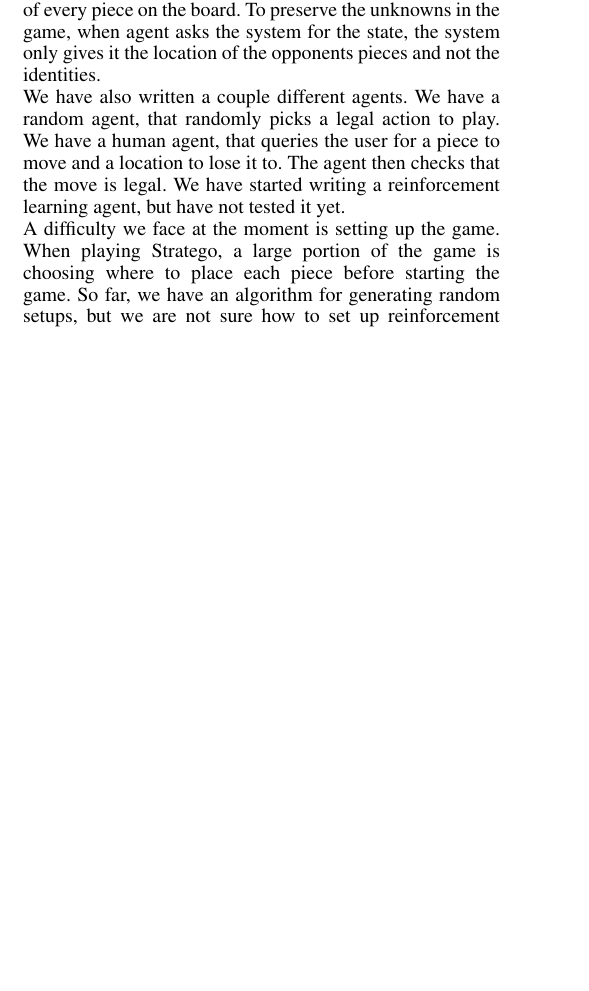
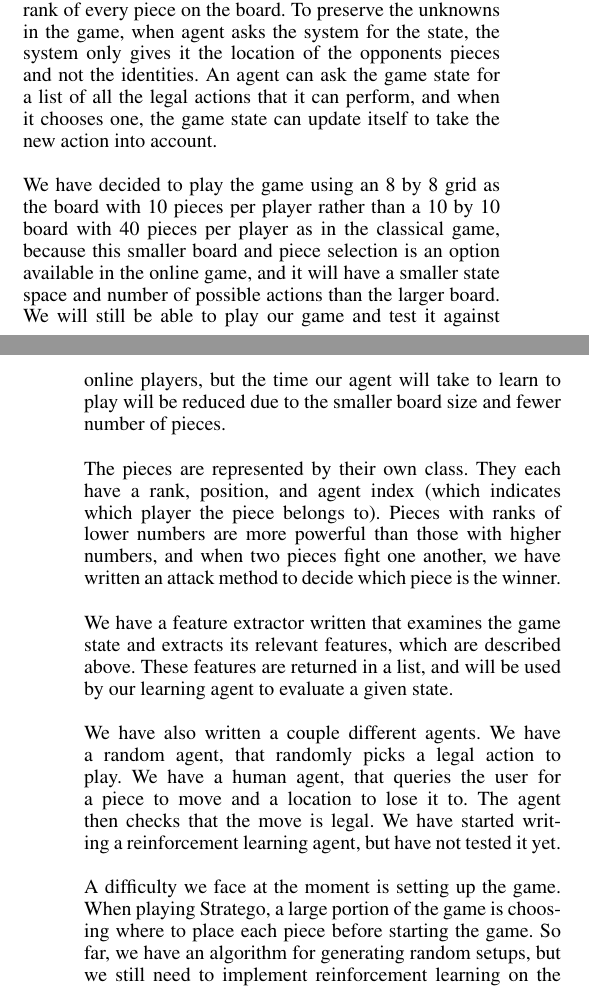
Before and after one commit to CDevin5/CS151StrategoAI, a LaTeX document (finalProject_update.tex): part of one column of page 2 of 3 before the commit and two parts of the columns of pages 2 and 3 of 3 after it, the two joined at a grey line, cut so that both start at the same text, the shorter picture padded with empty space. Compiled offline with pdfLaTeX.

Commit message:
added to current work

```diff
--- a/finalProject_update.tex
+++ b/finalProject_update.tex
@@ -101,11 +101,17 @@ When we have finished the project, we will have a $Q$-learning agent and a human
 
 \section{Current Work}
 
-At this time, we have completed a working Stratego game, as well as several non-learning agents. The game is text-based, using a grid system based off of the provided grid-world code from Project 3, and tracks the position and rank of every piece on the board. To preserve the unknowns in the game, when agent asks the system for the state, the system only gives it the location of the opponents pieces and not the identities.
+At this time, we have completed a working Stratego game, as well as several non-learning agents. The game is text-based, using a grid system based off of the provided grid-world code from Project 3, and tracks the position and rank of every piece on the board. To preserve the unknowns in the game, when agent asks the system for the state, the system only gives it the location of the opponents pieces and not the identities. An agent can ask the game state for a list of all the legal actions that it can perform, and when it chooses one, the game state can update itself to take the new action into account.\\
 
-We have also written a couple different agents. We have a random agent, that randomly picks a legal action to play. We have a human agent, that queries the user for a piece to move and a location to lose it to. The agent then checks that the move is legal. We have started writing a reinforcement learning agent, but have not tested it yet.
+We have decided to play the game using an 8 by 8 grid as the board with 10 pieces per player rather than a 10 by 10 board with 40 pieces per player as in the classical game, because this smaller board and piece selection is an option available in the online game, and it will have a smaller state space and number of possible actions than the larger board. We will still be able to play our game and test it against online players, but the time our agent will take to learn to play will be reduced due to the smaller board size and fewer number of pieces.\\
 
-A difficulty we face at the moment is setting up the game. When playing Stratego, a large portion of the game is choosing where to place each piece before starting the game. So far, we have an algorithm for generating random setups, but we are not sure how to set up reinforcement learning on the setup. \\
+The pieces are represented by their own class. They each have a rank, position, and agent index (which indicates which player the piece belongs to). Pieces with ranks of lower numbers are more powerful than those with higher numbers, and when two pieces fight one another, we have written an attack method to decide which piece is the winner.\\
+
+We have a feature extractor written that examines the game state and extracts its relevant features, which are described above. These features are returned in a list, and will be used by our learning agent to evaluate a given state.\\
+
+We have also written a couple different agents. We have a random agent, that randomly picks a legal action to play. We have a human agent, that queries the user for a piece to move and a location to lose it to. The agent then checks that the move is legal. We have started writing a reinforcement learning agent, but have not tested it yet.\\
+
+A difficulty we face at the moment is setting up the game. When playing Stratego, a large portion of the game is choosing where to place each piece before starting the game. So far, we have an algorithm for generating random setups, but we still need to implement reinforcement learning on the setup. \\
 
 \section{Metrics of Success}
 We will measure the success of our AI agent by counting how many times it wins or loses against a variety of opponents. We will first have the agent play against a random player. Once it can do better than random, we will use it to play against humans online, and against ourselves.  To play online, we will make a version of the game where we can input the opponent's moves and our AI can tell us what move to make inresponse.\\
```
